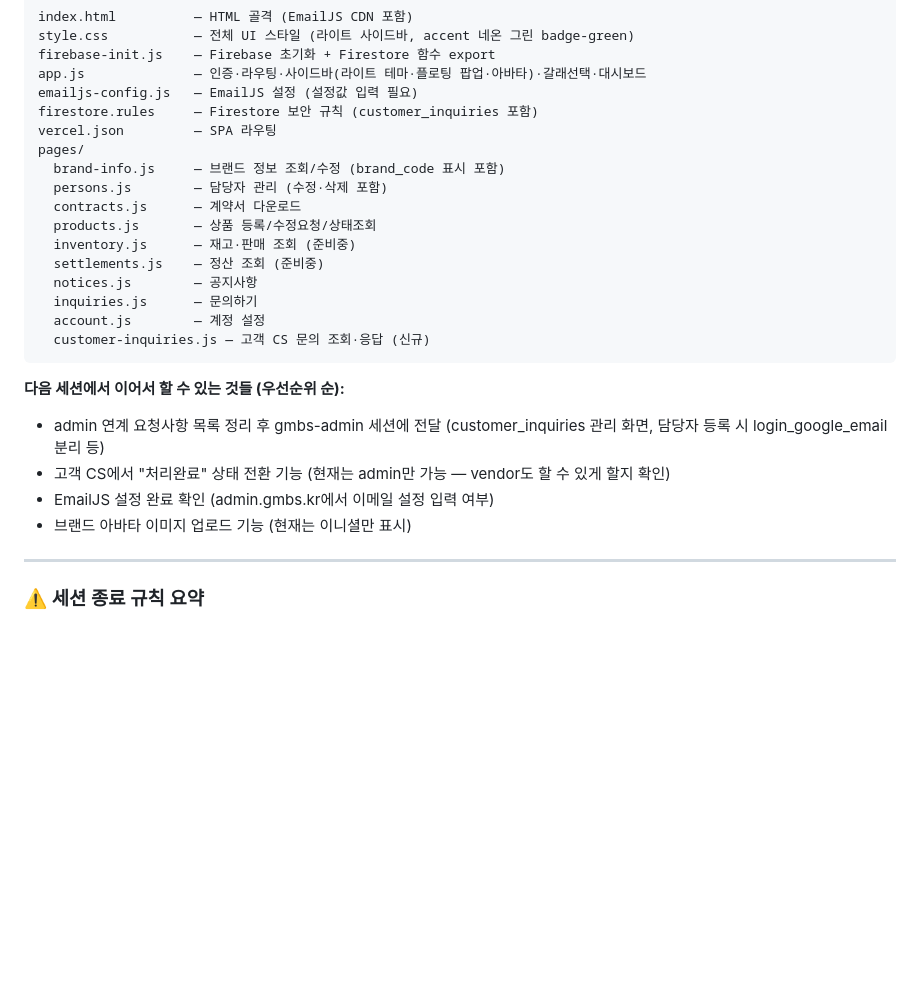
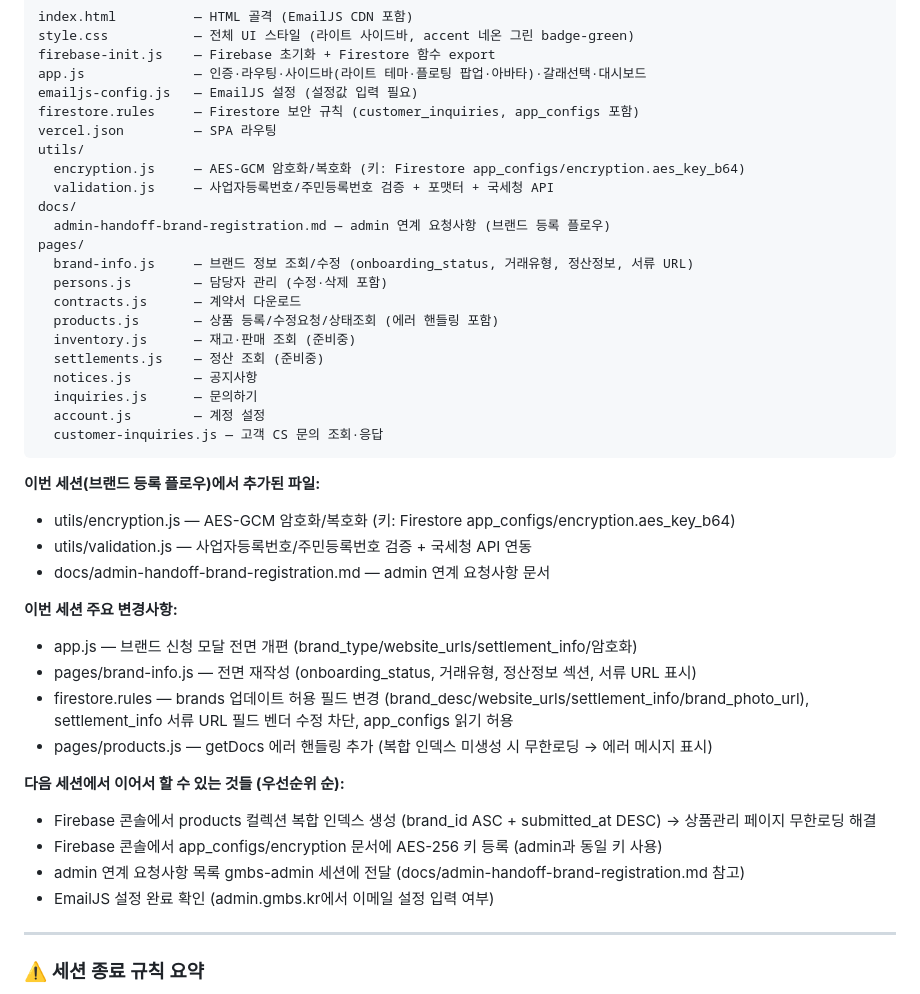
Before and after one commit to beybusiness-bit/gmbs-vendor, a Markdown page: gmbs-vendor_CLAUDE.md, the part around one of its changes. GitHub-like rendering; blank space fills up the shorter version.

````diff
--- a/gmbs-vendor_CLAUDE.md
+++ b/gmbs-vendor_CLAUDE.md
@@ -623,26 +652,42 @@ style.css           — 전체 UI 스타일 (라이트 사이드바, accent 네
 firebase-init.js    — Firebase 초기화 + Firestore 함수 export
 app.js              — 인증·라우팅·사이드바(라이트 테마·플로팅 팝업·아바타)·갈래선택·대시보드
 emailjs-config.js   — EmailJS 설정 (설정값 입력 필요)
-firestore.rules     — Firestore 보안 규칙 (customer_inquiries 포함)
+firestore.rules     — Firestore 보안 규칙 (customer_inquiries, app_configs 포함)
 vercel.json         — SPA 라우팅
+utils/
+  encryption.js     — AES-GCM 암호화/복호화 (키: Firestore app_configs/encryption.aes_key_b64)
+  validation.js     — 사업자등록번호/주민등록번호 검증 + 포맷터 + 국세청 API
+docs/
+  admin-handoff-brand-registration.md — admin 연계 요청사항 (브랜드 등록 플로우)
 pages/
-  brand-info.js     — 브랜드 정보 조회/수정 (brand_code 표시 포함)
+  brand-info.js     — 브랜드 정보 조회/수정 (onboarding_status, 거래유형, 정산정보, 서류 URL)
   persons.js        — 담당자 관리 (수정·삭제 포함)
   contracts.js      — 계약서 다운로드
-  products.js       — 상품 등록/수정요청/상태조회
+  products.js       — 상품 등록/수정요청/상태조회 (에러 핸들링 포함)
   inventory.js      — 재고·판매 조회 (준비중)
   settlements.js    — 정산 조회 (준비중)
   notices.js        — 공지사항
   inquiries.js      — 문의하기
   account.js        — 계정 설정
-  customer-inquiries.js — 고객 CS 문의 조회·응답 (신규)
+  customer-inquiries.js — 고객 CS 문의 조회·응답
 ```
 
+**이번 세션(브랜드 등록 플로우)에서 추가된 파일:**
+- utils/encryption.js — AES-GCM 암호화/복호화 (키: Firestore app_configs/encryption.aes_key_b64)
+- utils/validation.js — 사업자등록번호/주민등록번호 검증 + 국세청 API 연동
+- docs/admin-handoff-brand-registration.md — admin 연계 요청사항 문서
+
+**이번 세션 주요 변경사항:**
+- app.js — 브랜드 신청 모달 전면 개편 (brand_type/website_urls/settlement_info/암호화)
+- pages/brand-info.js — 전면 재작성 (onboarding_status, 거래유형, 정산정보 섹션, 서류 URL 표시)
+- firestore.rules — brands 업데이트 허용 필드 변경 (brand_desc/website_urls/settlement_info/brand_photo_url), settlement_info 서류 URL 필드 벤더 수정 차단, app_configs 읽기 허용
+- pages/products.js — getDocs 에러 핸들링 추가 (복합 인덱스 미생성 시 무한로딩 → 에러 메시지 표시)
+
 **다음 세션에서 이어서 할 수 있는 것들 (우선순위 순):**
-- admin 연계 요청사항 목록 정리 후 gmbs-admin 세션에 전달 (customer_inquiries 관리 화면, 담당자 등록 시 login_google_email 분리 등)
-- 고객 CS에서 "처리완료" 상태 전환 기능 (현재는 admin만 가능 — vendor도 할 수 있게 할지 확인)
+- Firebase 콘솔에서 products 컬렉션 복합 인덱스 생성 (brand_id ASC + submitted_at DESC) → 상품관리 페이지 무한로딩 해결
+- Firebase 콘솔에서 app_configs/encryption 문서에 AES-256 키 등록 (admin과 동일 키 사용)
+- admin 연계 요청사항 목록 gmbs-admin 세션에 전달 (docs/admin-handoff-brand-registration.md 참고)
 - EmailJS 설정 완료 확인 (admin.gmbs.kr에서 이메일 설정 입력 여부)
-- 브랜드 아바타 이미지 업로드 기능 (현재는 이니셜만 표시)
 
 ---
 
````
Also changed, not shown: other parts of gmbs-vendor_CLAUDE.md (+37 -8 lines).
